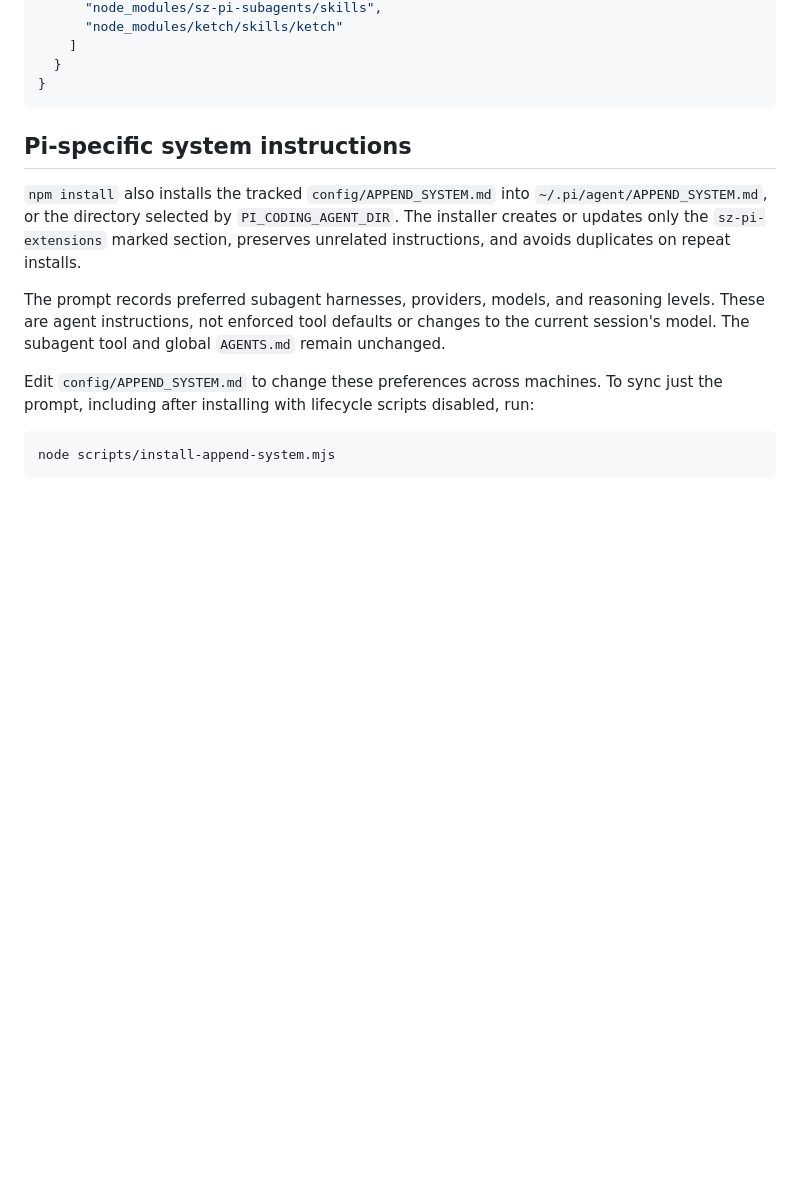
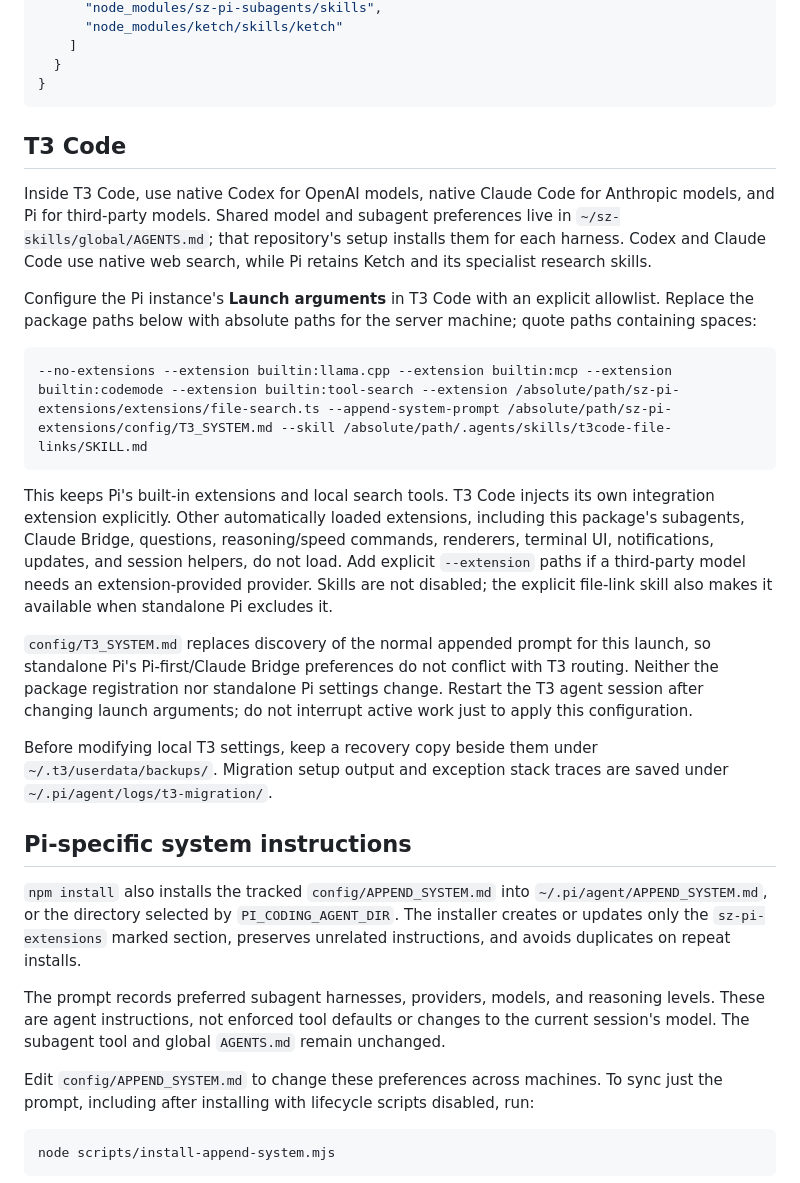
Before and after one commit to stanley50z/sz-pi-extensions, a Markdown page: README.md, the part around the change. Rendered like a GitHub page; blank space fills up the shorter version.

Commit message:
docs: add a T3-specific Pi launch profile
- README.md: document extension allowlisting and standalone isolation
- config/T3_SYSTEM.md: define the T3-only Pi prompt

````diff
--- a/README.md
+++ b/README.md
@@ -94,6 +94,22 @@ Pi discovers extensions and skills from the package manifest in `package.json`:
   }
 }
 ```
+
+## T3 Code
+
+Inside T3 Code, use native Codex for OpenAI models, native Claude Code for Anthropic models, and Pi for third-party models. Shared model and subagent preferences live in `~/sz-skills/global/AGENTS.md`; that repository's setup installs them for each harness. Codex and Claude Code use native web search, while Pi retains Ketch and its specialist research skills.
+
+Configure the Pi instance's **Launch arguments** in T3 Code with an explicit allowlist. Replace the package paths below with absolute paths for the server machine; quote paths containing spaces:
+
+```text
+--no-extensions --extension builtin:llama.cpp --extension builtin:mcp --extension builtin:codemode --extension builtin:tool-search --extension /absolute/path/sz-pi-extensions/extensions/file-search.ts --append-system-prompt /absolute/path/sz-pi-extensions/config/T3_SYSTEM.md --skill /absolute/path/.agents/skills/t3code-file-links/SKILL.md
+```
+
+This keeps Pi's built-in extensions and local search tools. T3 Code injects its own integration extension explicitly. Other automatically loaded extensions, including this package's subagents, Claude Bridge, questions, reasoning/speed commands, renderers, terminal UI, notifications, updates, and session helpers, do not load. Add explicit `--extension` paths if a third-party model needs an extension-provided provider. Skills are not disabled; the explicit file-link skill also makes it available when standalone Pi excludes it.
+
+`config/T3_SYSTEM.md` replaces discovery of the normal appended prompt for this launch, so standalone Pi's Pi-first/Claude Bridge preferences do not conflict with T3 routing. Neither the package registration nor standalone Pi settings change. Restart the T3 agent session after changing launch arguments; do not interrupt active work just to apply this configuration.
+
+Before modifying local T3 settings, keep a recovery copy beside them under `~/.t3/userdata/backups/`. Migration setup output and exception stack traces are saved under `~/.pi/agent/logs/t3-migration/`.
 
 ## Pi-specific system instructions
 
````
Also changed, not shown: config/T3_SYSTEM.md (added, +9 -0 lines).
